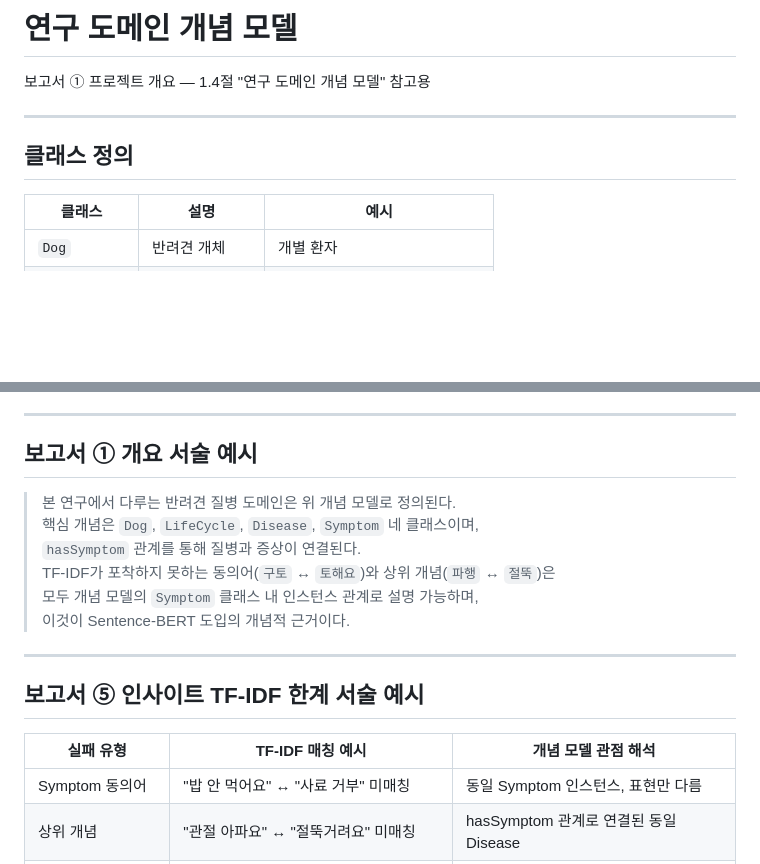
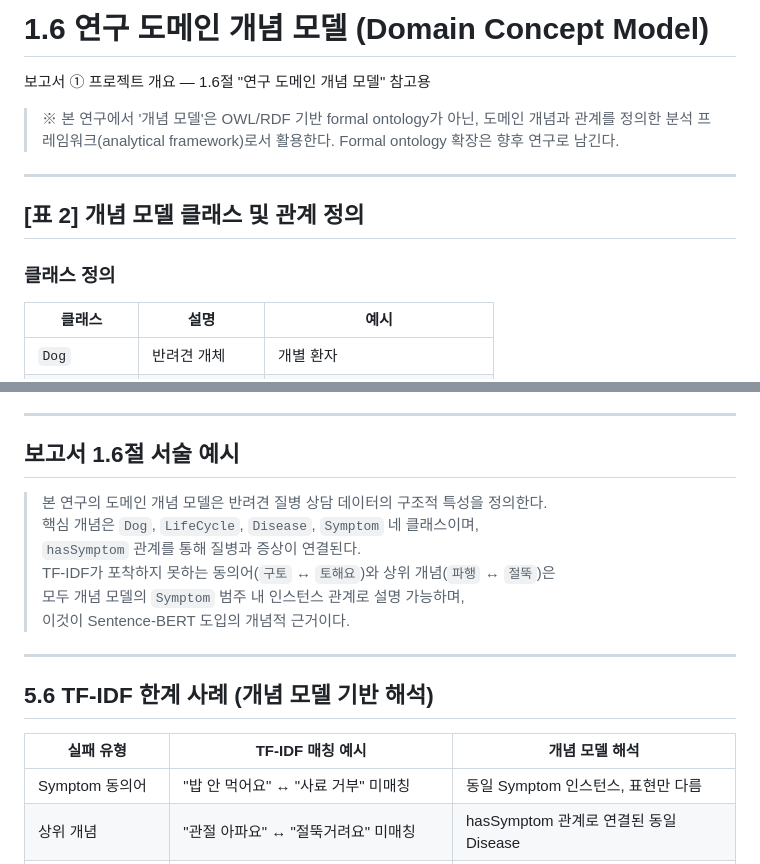
Before and after one commit to alicesworld88-debug/pet-health-ai, a Markdown page: docs/ontology.md, 2 parts joined by grey strips. Drawn GitHub-style; blank space fills up the shorter version.

Commit message:
docs: 개념 모델 문서 정비 — 방어 문장·섹션 제목·표현 통일
- 1.6절 제목 및 (Domain Concept Model) 부제 추가
- formal ontology와의 차별화 방어 문장 추가
- 표 2 제목, 5.6절 제목, 열 헤더 가이드 기준으로 통일
- Symptom 클래스 → Symptom 범주 표현 수정

Co-Authored-By: Claude Sonnet 4.6 <noreply@anthropic.com>

```diff
--- a/docs/ontology.md
+++ b/docs/ontology.md
@@ -1,10 +1,16 @@
-# 연구 도메인 개념 모델
+# 1.6 연구 도메인 개념 모델 (Domain Concept Model)
 
-보고서 ① 프로젝트 개요 — 1.4절 "연구 도메인 개념 모델" 참고용
+보고서 ① 프로젝트 개요 — 1.6절 "연구 도메인 개념 모델" 참고용
+
+> ※ 본 연구에서 '개념 모델'은 OWL/RDF 기반 formal ontology가 아닌,
+> 도메인 개념과 관계를 정의한 분석 프레임워크(analytical framework)로서 활용한다.
+> Formal ontology 확장은 향후 연구로 남긴다.
 
 ---
 
-## 클래스 정의
+## [표 2] 개념 모델 클래스 및 관계 정의
+
+### 클래스 정의
 
 | 클래스 | 설명 | 예시 |
 |--------|------|------|
@@ -68,21 +72,21 @@
 
 ---
 
-## 보고서 ① 개요 서술 예시
+## 보고서 1.6절 서술 예시
 
-> 본 연구에서 다루는 반려견 질병 도메인은 위 개념 모델로 정의된다.
+> 본 연구의 도메인 개념 모델은 반려견 질병 상담 데이터의 구조적 특성을 정의한다.
 > 핵심 개념은 `Dog`, `LifeCycle`, `Disease`, `Symptom` 네 클래스이며,
 > `hasSymptom` 관계를 통해 질병과 증상이 연결된다.
 > TF-IDF가 포착하지 못하는 동의어(`구토` ↔ `토해요`)와 상위 개념(`파행` ↔ `절뚝`)은
-> 모두 개념 모델의 `Symptom` 클래스 내 인스턴스 관계로 설명 가능하며,
+> 모두 개념 모델의 `Symptom` 범주 내 인스턴스 관계로 설명 가능하며,
 > 이것이 Sentence-BERT 도입의 개념적 근거이다.
 
 ---
 
-## 보고서 ⑤ 인사이트 TF-IDF 한계 서술 예시
+## 5.6 TF-IDF 한계 사례 (개념 모델 기반 해석)
 
-| 실패 유형 | TF-IDF 매칭 예시 | 개념 모델 관점 해석 |
-|----------|----------------|-----------------|
+| 실패 유형 | TF-IDF 매칭 예시 | 개념 모델 해석 |
+|----------|----------------|--------------|
 | Symptom 동의어 | "밥 안 먹어요" ↔ "사료 거부" 미매칭 | 동일 Symptom 인스턴스, 표현만 다름 |
 | 상위 개념 | "관절 아파요" ↔ "절뚝거려요" 미매칭 | hasSymptom 관계로 연결된 동일 Disease |
 | Disease-Symptom | "구토+설사+혈변" ↔ "파보바이러스" 미매칭 | mentions → diagnoses 관계 무시 |
```
Also changed, not shown: other parts of docs/ontology.md (+1 -3 lines).
